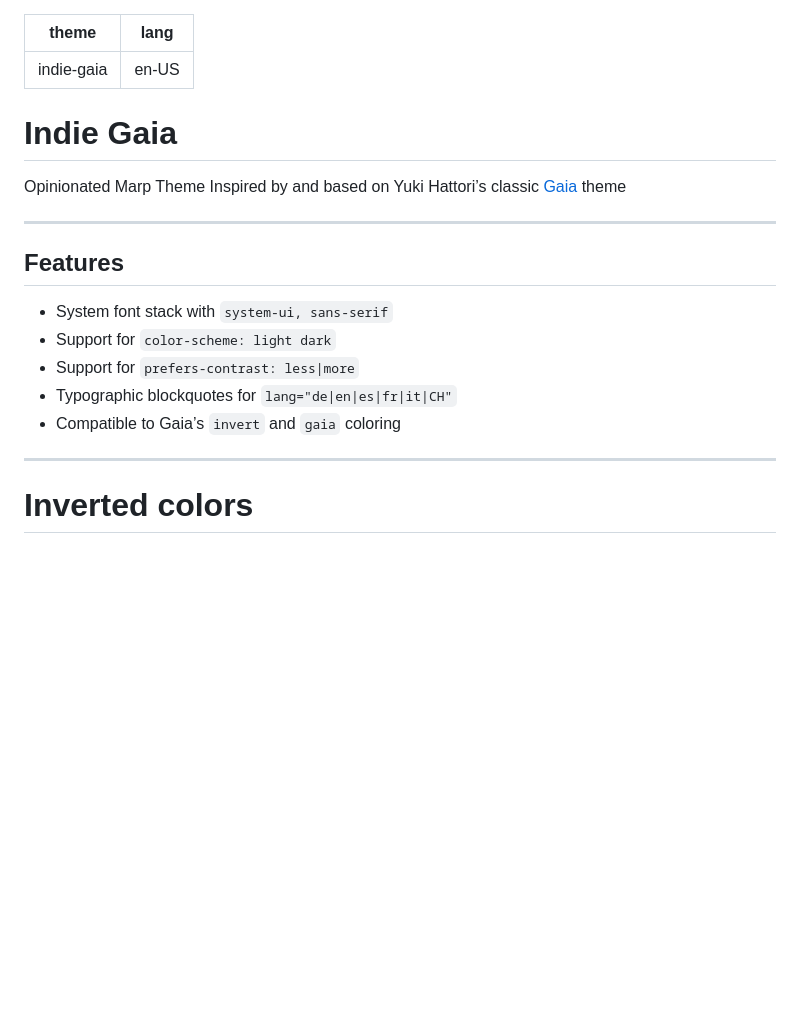
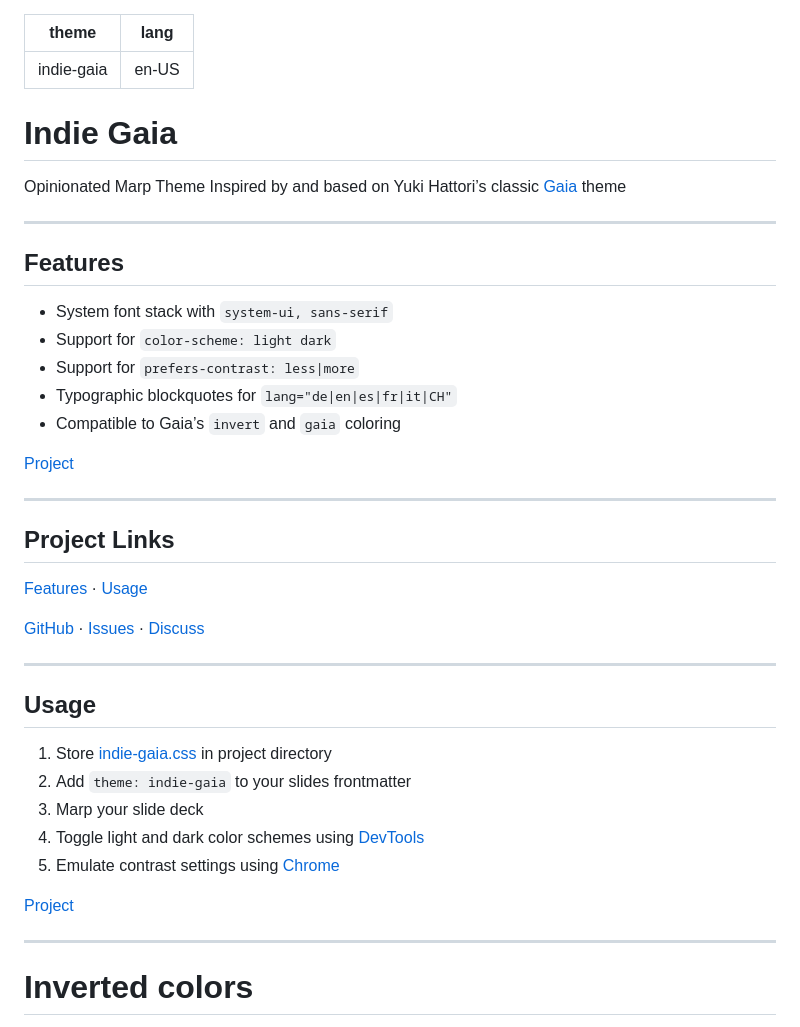
Before and after one commit to tomkyle/marp-indie-gaia, a Markdown page: index.md, the part around the change. Rendered like a GitHub page; blank space fills up the shorter version.

Commit message:
Add project links

```diff
--- a/index.md
+++ b/index.md
@@ -1,6 +1,7 @@
 ---
 theme: indie-gaia
 lang: en-US
+
 ---
 
 
@@ -14,8 +15,9 @@ Opinionated Marp Theme
 Inspired by and based on
 Yuki Hattori’s classic [Gaia](https://github.com/marp-team/marp-core/tree/main/themes#gaia) theme
 
+
+
 ---
-
 
 <!--
 _class: lead
@@ -28,6 +30,38 @@ _class: lead
 - Support for `prefers-contrast: less|more`
 - Typographic blockquotes for `lang="de|en|es|fr|it|CH"`
 - Compatible to Gaia’s `invert` and `gaia` coloring
+
+[Project](#3)
+
+---
+
+<!--
+_class: lead invert
+-->
+
+## Project Links
+
+[Features](#2) · [Usage](#4)
+
+[GitHub](https://github.com/tomkyle/marp-indie-gaia) · [Issues](https://github.com/tomkyle/marp-indie-gaia/issues) · [Discuss](https://github.com/tomkyle/marp-indie-gaia/discussions)
+
+
+
+---
+
+<!--
+_class: lead
+-->
+
+## Usage
+
+1. Store [indie-gaia.css](indie-gaia.css) in project directory
+2. Add `theme: indie-gaia` to your slides frontmatter
+3. Marp your slide deck
+4. Toggle light and dark color schemes using [DevTools](https://devtoolstips.org/tips/en/emulate-color-schemes/)
+5. Emulate contrast settings using [Chrome](https://developer.chrome.com/blog/devtools-tips-10/)
+
+[Project](#3)
 
 ---
 
```
